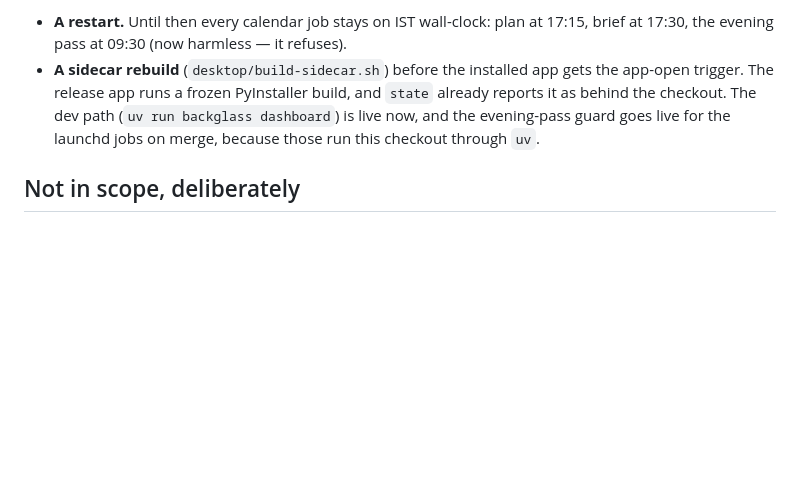
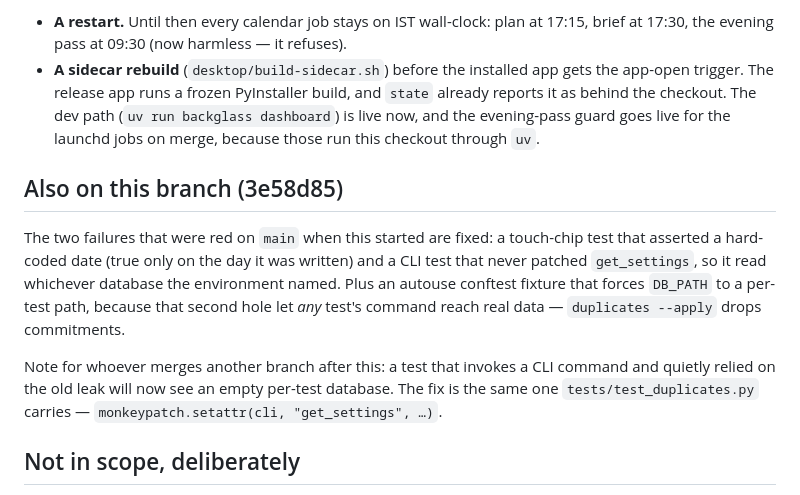
Before and after one commit to Cognifer-Labs/backglass-private, a Markdown page: tasks/todo.md, the part around the change. Drawn GitHub-style; blank space fills up the shorter version.

Commit message:
Say in the handoff that the red tests are no longer red
Co-Authored-By: Claude Opus 5 (1M context) <noreply@anthropic.com>

```diff
--- a/tasks/todo.md
+++ b/tasks/todo.md
@@ -2043,6 +2043,18 @@ Phoenix and Kolkata, stop letting the day depend on launchd's wall clock.
   now, and the evening-pass guard goes live for the launchd jobs on merge, because those
   run this checkout through `uv`.
 
+## Also on this branch (3e58d85)
+
+The two failures that were red on `main` when this started are fixed: a touch-chip test
+that asserted a hard-coded date (true only on the day it was written) and a CLI test that
+never patched `get_settings`, so it read whichever database the environment named. Plus an
+autouse conftest fixture that forces `DB_PATH` to a per-test path, because that second hole
+let *any* test's command reach real data — `duplicates --apply` drops commitments.
+
+Note for whoever merges another branch after this: a test that invokes a CLI command and
+quietly relied on the old leak will now see an empty per-test database. The fix is the same
+one `tests/test_duplicates.py` carries — `monkeypatch.setattr(cli, "get_settings", …)`.
+
 ## Not in scope, deliberately
 
 - Reloading/reinstalling the launchd jobs is already done and is not the fix; the restart
```
